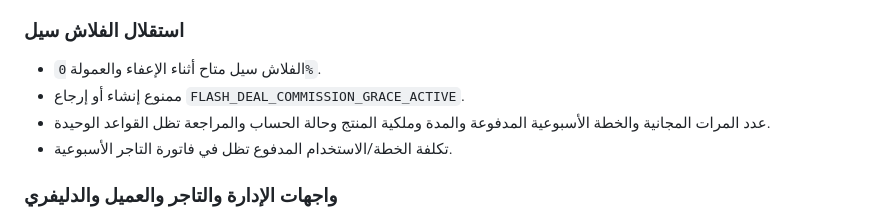
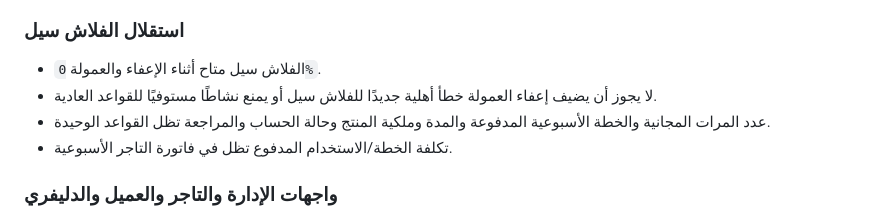
Before and after one commit to ziadelsayed2004/codzhub.projects, a Markdown page: yalla.halan.docs/PRD_AR.md, the part around the change. Drawn GitHub-style.

```diff
--- a/yalla.halan.docs/PRD_AR.md
+++ b/yalla.halan.docs/PRD_AR.md
@@ -1274,7 +1274,7 @@ flowchart TD
 ### استقلال الفلاش سيل
 
 - الفلاش سيل متاح أثناء الإعفاء والعمولة `0%`.
-- ممنوع إنشاء أو إرجاع `FLASH_DEAL_COMMISSION_GRACE_ACTIVE`.
+- لا يجوز أن يضيف إعفاء العمولة خطأ أهلية جديدًا للفلاش سيل أو يمنع نشاطًا مستوفيًا للقواعد العادية.
 - عدد المرات المجانية والخطة الأسبوعية المدفوعة والمدة وملكية المنتج وحالة الحساب والمراجعة تظل القواعد الوحيدة.
 - تكلفة الخطة/الاستخدام المدفوع تظل في فاتورة التاجر الأسبوعية.
 
```
Also changed, not shown: yalla.halan.docs/PRD.md (+1 -1 lines).
